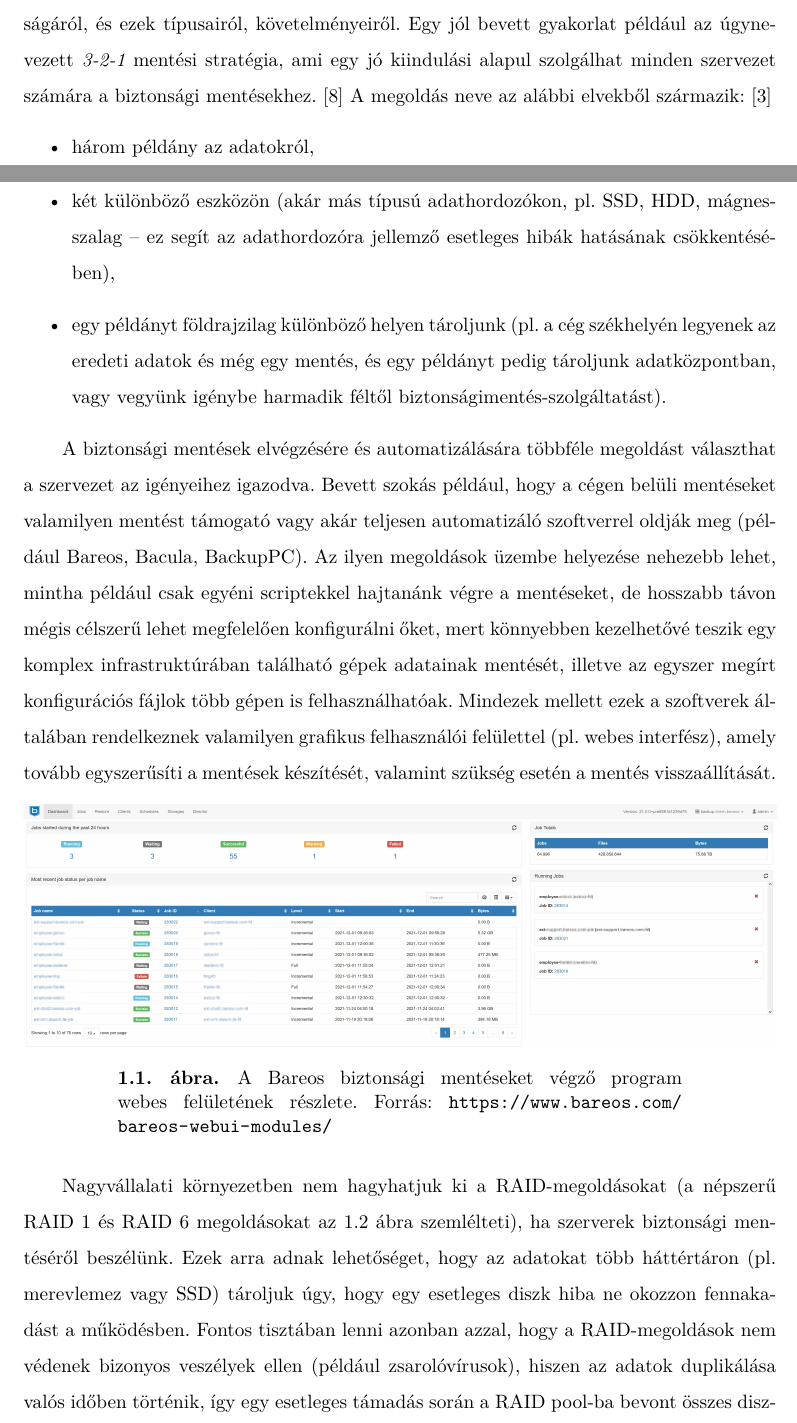
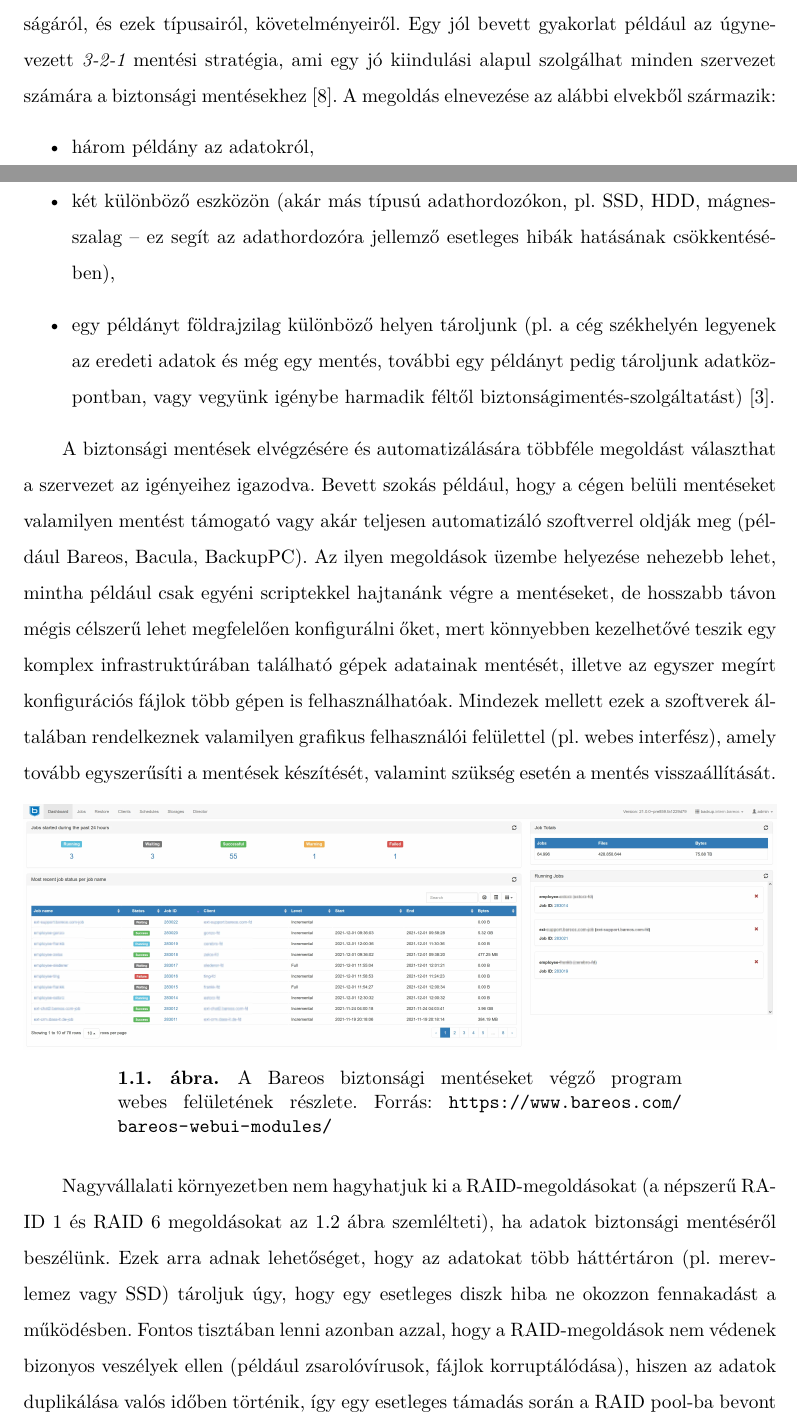
Before and after one commit to fogleins/bsc-thesis, a LaTeX thesis (thesis.tex, which reads content/introduction.tex): two parts of pages 9 and 10 of 27, joined at a grey line, cut so that both start at the same text. The pictures show the PDF file thesis.pdf that the author committed with the source.

Commit message:
Irodalomjegyzék-hivatkozások és typok javítása

```diff
--- a/content/introduction.tex
+++ b/content/introduction.tex
@@ -32,12 +32,12 @@ Fontos megjegyezni, hogy az itt említett technológiák kisebb környezetekben
 \section{Nagyvállalati környezetek ismertetése}
 A vállalatok egyre nagyobb hangsúlyt fektetnek az informatikai rendszereik fejlesztésére és karbantartására, üzemeltetésére. Az ezek által nyújtott szolgáltatások sok esetben jelentős könnyebbséget jelentenek egyes üzleti folyamatokban, és a megfelelően automatizált munkafolyamatok csökkentik az egyes munkavállalók által elvégzendő manuális feladatokat. Fontos tisztában lenni azonban azzal, hogy ezek a megoldások csak akkor működnek jól a mindennapi használat során, ha sikerül biztosítani a megfelelő rendelkezésre állást, tehát egy -- a vállalat munkavállalói által a munkához nélkülözhetetlen -- szolgáltatásnak munkaidőben folyamatosan elérhetőnek kell lennie. Előfordulhatnak olyan igények is, amik miatt bizonyos, a vállalat működésének szempontjából nélkülözhetetlen szolgáltatásoknak folyamatosan elérhetőnek kell lenniük, mert a működésük nem munkaidőhöz kötött (ilyen lehet például a szervezet weboldala, illetve levelezőszervere).  Emellett a fent említett informatikai rendszerek karbantartásának is sokszor észrevehetetlennek kell lennie, azaz egy esetleges frissítés nem hátráltathatja a munkavégzést és a rendelkezésre állást. Az ilyen helyzetek kezelésére számos megoldás jött létre, ezek közül néhányat ismertetni fogok a következő fejezetben.
 
-Egy másik fontos szempont a nagyvállalati rendszerek üzemeltetése -- és általában informatikai megoldások üzemeltetése és használata során -- ami napjainkban egyre nagyobb figyelmet kap, az IT-biztonság kérdése. A rendszerüzemeltetőknek tisztában kell lenniük a potenciális veszélyekkel, veszélyforrásokkal és fel kell készülniük egy esetleges támadásra, annak kezelésére. Sokszor hallhatunk a rendszeres biztonsági mentések fontosságáról, és ezek típusairól, követelményeiről. Egy jól bevett gyakorlat például az úgynevezett \textit{\mbox{3-2-1}}~mentési stratégia, ami egy jó kiindulási alapul szolgálhat minden szervezet számára a biztonsági mentésekhez.~\cite{Backblaze321}
-A megoldás neve az alábbi elvekből származik:~\cite{Seagate321}
+Egy másik fontos szempont a nagyvállalati rendszerek üzemeltetése -- és általában informatikai megoldások üzemeltetése és használata során -- ami napjainkban egyre nagyobb figyelmet kap, az IT-biztonság kérdése. A rendszerüzemeltetőknek tisztában kell lenniük a potenciális veszélyekkel, veszélyforrásokkal és fel kell készülniük egy esetleges támadásra, annak kezelésére. Sokszor hallhatunk a rendszeres biztonsági mentések fontosságáról, és ezek típusairól, követelményeiről. Egy jól bevett gyakorlat például az úgynevezett \textit{\mbox{3-2-1}}~mentési stratégia, ami egy jó kiindulási alapul szolgálhat minden szervezet számára a biztonsági mentésekhez~\cite{Backblaze321}.
+A megoldás elnevezése az alábbi elvekből származik:
 \begin{itemize}
 	\item három példány az adatokról,
 	\item két különböző eszközön (akár más típusú adathordozókon, pl. SSD, HDD, mágnesszalag -- ez segít az adathordozóra jellemző esetleges hibák hatásának csökkentésében),
-	\item egy példányt földrajzilag különböző helyen tároljunk (pl. a cég székhelyén legyenek az eredeti adatok és még egy mentés, és egy példányt pedig tároljunk adatközpontban, vagy vegyünk igénybe harmadik féltől biztonságimentés-szolgáltatást).
+	\item egy példányt földrajzilag különböző helyen tároljunk (pl. a cég székhelyén legyenek az eredeti adatok és még egy mentés, további egy példányt pedig tároljunk adatközpontban, vagy vegyünk igénybe harmadik féltől biztonságimentés-szolgáltatást)~\cite{Seagate321}.
 \end{itemize}
 
 A biztonsági mentések elvégzésére és automatizálására többféle megoldást választhat a szervezet az igényeihez igazodva. Bevett szokás például, hogy a cégen belüli mentéseket valamilyen mentést támogató vagy akár teljesen automatizáló szoftverrel oldják meg (például Bareos, Bacula, BackupPC). Az ilyen megoldások üzembe helyezése nehezebb lehet, mintha például csak egyéni scriptekkel hajtanánk végre a mentéseket, de hosszabb távon mégis célszerű lehet megfelelően konfigurálni őket, mert könnyebben kezelhetővé teszik egy komplex infrastruktúrában található gépek adatainak mentését, illetve az egyszer megírt konfigurációs fájlok több gépen is felhasználhatóak. Mindezek mellett ezek a szoftverek általában rendelkeznek valamilyen grafikus felhasználói felülettel (pl. webes interfész), amely tovább egyszerűsíti a mentések készítését, valamint szükség esetén a mentés visszaállítását.
@@ -50,7 +50,7 @@ A biztonsági mentések elvégzésére és automatizálására többféle megold
 	\label{fig:bareos}
 \end{figure}
 
-Nagyvállalati környezetben nem hagyhatjuk ki a RAID-megoldásokat (a népszerű RAID 1 és RAID 6 megoldásokat \az{\ref{fig:raid} ábra} szemlélteti), ha szerverek biztonsági mentéséről beszélünk. Ezek arra adnak lehetőséget, hogy az adatokat több háttértáron (pl. merevlemez vagy SSD) tároljuk úgy, hogy egy esetleges diszk hiba ne okozzon fennakadást a működésben. Fontos tisztában lenni azonban azzal, hogy a RAID-megoldások nem védenek bizonyos veszélyek ellen (például zsarolóvírusok), hiszen az adatok duplikálása valós időben történik, így egy esetleges támadás során a RAID pool-ba bevont összes diszken megváltoznak az adatok, így nem alkalmas a támadás utáni visszaállításra. Emiatt egy RAID pool a \textit{3-2-1} mentési stratégiát alkalmazva csak egyetlen eszköznek tekinthető, hiába több lemezt használunk a mentés során. RAID-elést tehát csak hardveres hibák ellen érdemes használnunk, rosszindulatú támadás esetén ezek nem nyújtanak védelmet az adataink számára.
+Nagyvállalati környezetben nem hagyhatjuk ki a RAID-megoldásokat (a népszerű RAID 1 és RAID 6 megoldásokat \az{\ref{fig:raid} ábra} szemlélteti), ha adatok biztonsági mentéséről beszélünk. Ezek arra adnak lehetőséget, hogy az adatokat több háttértáron (pl. merevlemez vagy SSD) tároljuk úgy, hogy egy esetleges diszk hiba ne okozzon fennakadást a működésben. Fontos tisztában lenni azonban azzal, hogy a RAID-megoldások nem védenek bizonyos veszélyek ellen (például zsarolóvírusok, fájlok korruptálódása), hiszen az adatok duplikálása valós időben történik, így egy esetleges támadás során a RAID pool-ba bevont összes diszken megváltoznak az adatok, így nem alkalmas a támadás utáni visszaállításra. Emiatt egy RAID pool a \textit{3-2-1} mentési stratégiát alkalmazva csak egyetlen eszköznek tekinthető, hiába több lemezt használunk a mentés során. RAID-elést tehát csak hardveres hibák ellen érdemes használnunk, rosszindulatú támadás esetén ezek nem nyújtanak védelmet az adataink számára.
 
 % TODO: RAID ábra, hivatkozások
 \begin{figure}[!ht]
```
Also changed, not shown: bib/mybib.bib (+1 -1 lines), thesis.pdf, content/introduction.tex (15 more changed lines).
